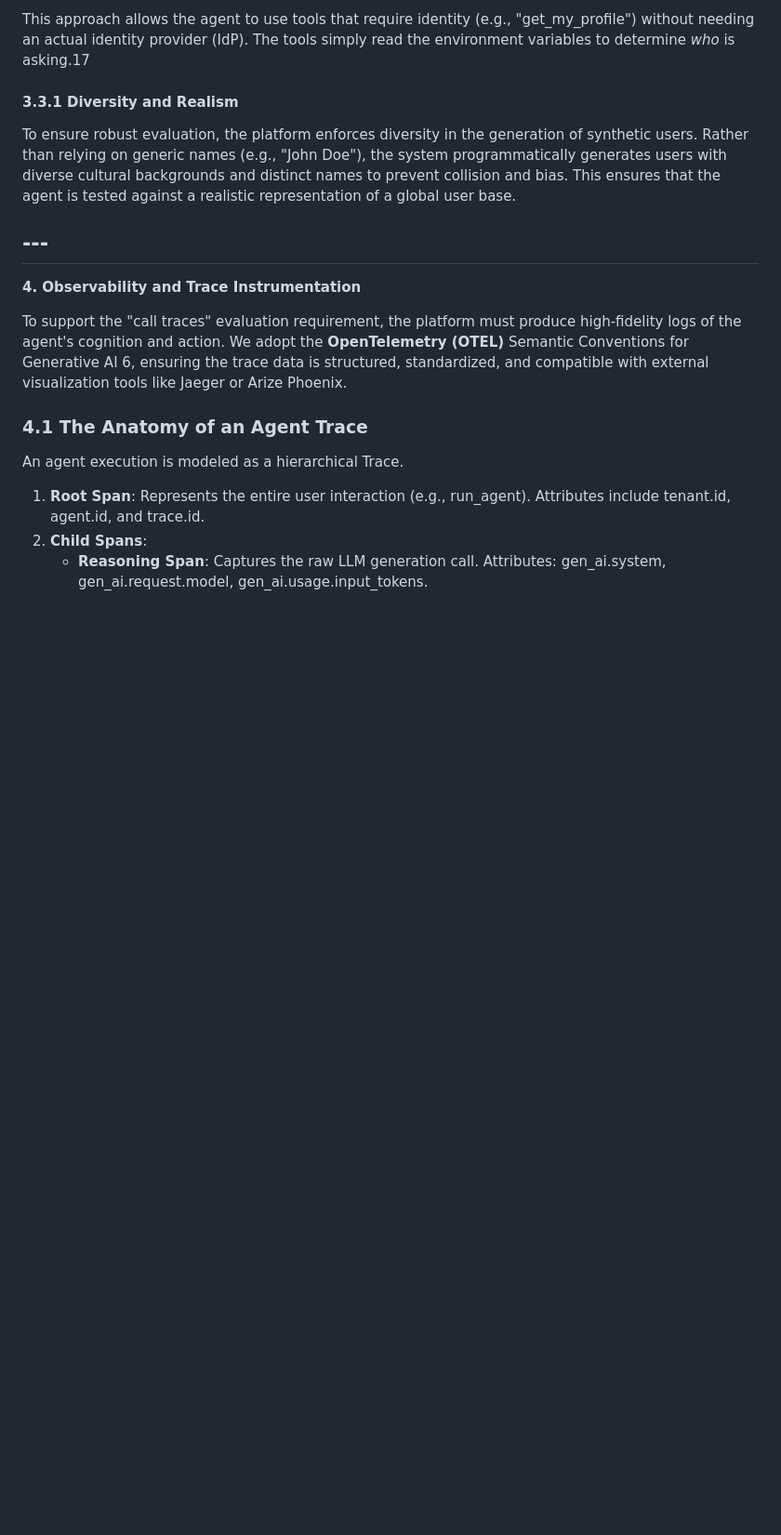
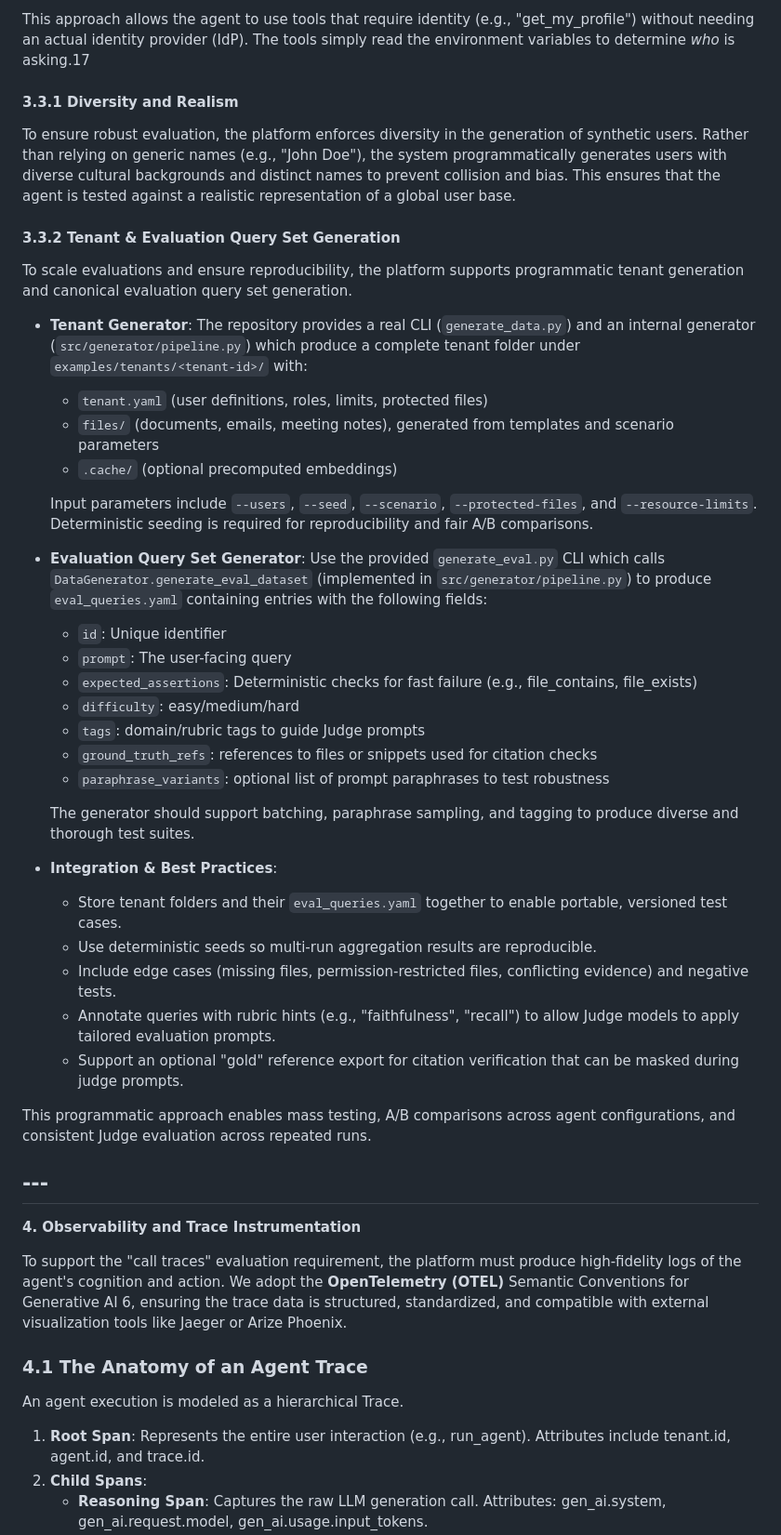
Before and after one commit to xhyccc/EABench, a Markdown page: design_spec.md, the part around the change. Shown at 93% size. Rendered like a GitHub page; blank space fills up the shorter version.

```diff
--- a/design_spec.md
+++ b/design_spec.md
@@ -171,6 +171,37 @@ This approach allows the agent to use tools that require identity (e.g., "get\_m
 #### **3.3.1 Diversity and Realism**
 
 To ensure robust evaluation, the platform enforces diversity in the generation of synthetic users. Rather than relying on generic names (e.g., "John Doe"), the system programmatically generates users with diverse cultural backgrounds and distinct names to prevent collision and bias. This ensures that the agent is tested against a realistic representation of a global user base.
+
+#### **3.3.2 Tenant & Evaluation Query Set Generation**
+
+To scale evaluations and ensure reproducibility, the platform supports programmatic tenant generation and canonical evaluation query set generation.
+
+* **Tenant Generator**: The repository provides a real CLI (`generate_data.py`) and an internal generator (`src/generator/pipeline.py`) which produce a complete tenant folder under `examples/tenants/<tenant-id>/` with:
+  - `tenant.yaml` (user definitions, roles, limits, protected files)
+  - `files/` (documents, emails, meeting notes), generated from templates and scenario parameters
+  - `.cache/` (optional precomputed embeddings)
+
+  Input parameters include `--users`, `--seed`, `--scenario`, `--protected-files`, and `--resource-limits`. Deterministic seeding is required for reproducibility and fair A/B comparisons.
+
+* **Evaluation Query Set Generator**: Use the provided `generate_eval.py` CLI which calls `DataGenerator.generate_eval_dataset` (implemented in `src/generator/pipeline.py`) to produce `eval_queries.yaml` containing entries with the following fields:
+  - `id`: Unique identifier
+  - `prompt`: The user-facing query
+  - `expected_assertions`: Deterministic checks for fast failure (e.g., file_contains, file_exists)
+  - `difficulty`: easy/medium/hard
+  - `tags`: domain/rubric tags to guide Judge prompts
+  - `ground_truth_refs`: references to files or snippets used for citation checks
+  - `paraphrase_variants`: optional list of prompt paraphrases to test robustness
+
+  The generator should support batching, paraphrase sampling, and tagging to produce diverse and thorough test suites.
+
+* **Integration & Best Practices**:
+  - Store tenant folders and their `eval_queries.yaml` together to enable portable, versioned test cases.
+  - Use deterministic seeds so multi-run aggregation results are reproducible.
+  - Include edge cases (missing files, permission-restricted files, conflicting evidence) and negative tests.
+  - Annotate queries with rubric hints (e.g., "faithfulness", "recall") to allow Judge models to apply tailored evaluation prompts.
+  - Support an optional "gold" reference export for citation verification that can be masked during judge prompts.
+
+This programmatic approach enables mass testing, A/B comparisons across agent configurations, and consistent Judge evaluation across repeated runs.
 
 ## ---
 
```
Also changed, not shown: README.md (+43 -0 lines).
